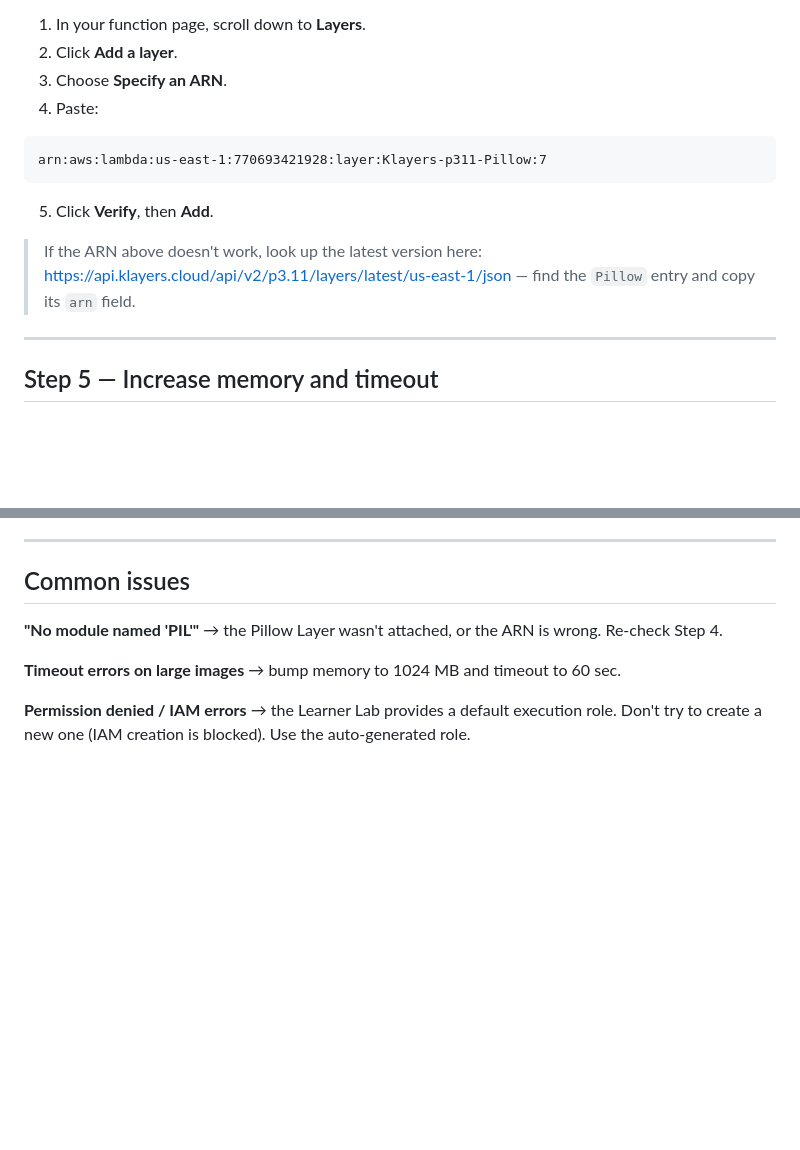
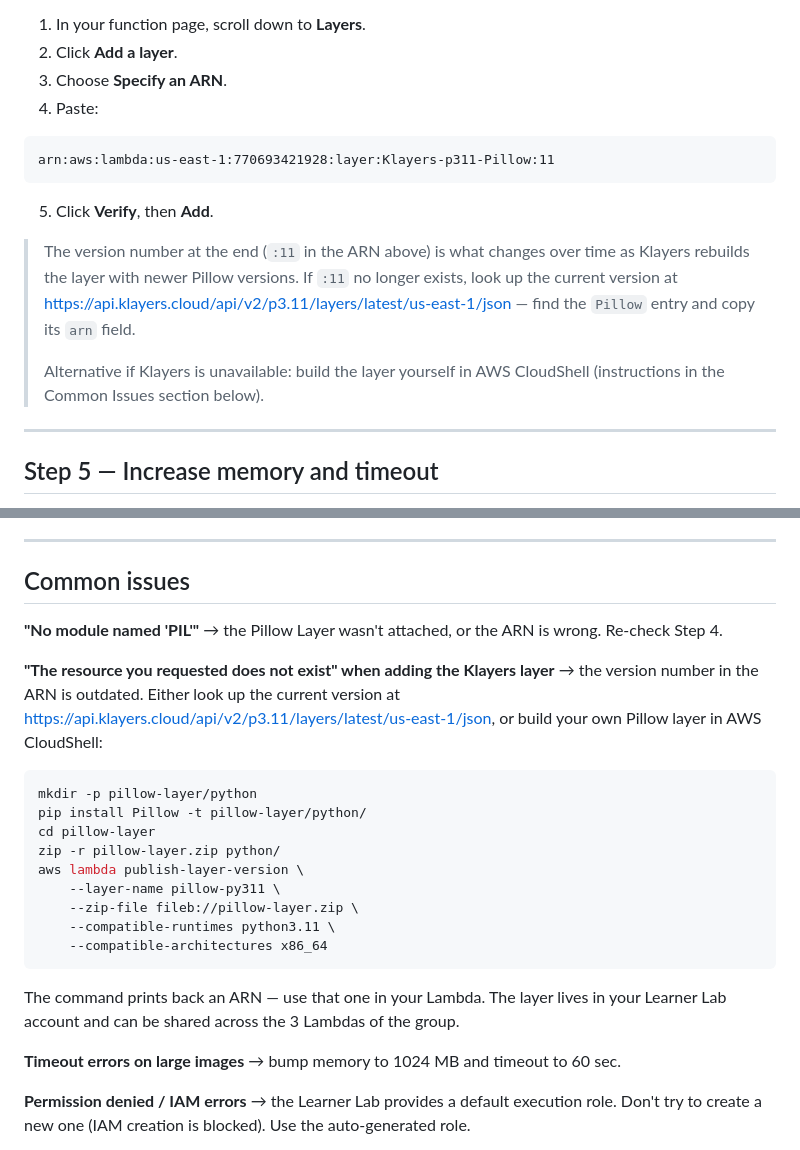
Before and after one commit to nicola-19010/serverless-image-processing, a Markdown page: docs/DEPLOY.md, 2 parts joined by grey strips. Drawn GitHub-style; blank space fills up the shorter version.

Commit message:
docs: update Klayers Pillow layer ARN to version 11
Version 7 in the original docs no longer exists in the Klayers project
(the version number changes whenever Pillow is rebuilt). Updated DEPLOY.md
and WORK_PLAN.md to reference :11, which is current as of May 2026.

Also documented a CloudShell fallback for building the Pillow layer locally
in the Learner Lab account, in case Klayers is unavailable or the version
drifts again.

````diff
--- a/docs/DEPLOY.md
+++ b/docs/DEPLOY.md
@@ -52,12 +52,14 @@ Lambda's base Python 3.11 image doesn't include Pillow. Instead of zipping it ou
 4. Paste:
 
 ```
-arn:aws:lambda:us-east-1:770693421928:layer:Klayers-p311-Pillow:7
+arn:aws:lambda:us-east-1:770693421928:layer:Klayers-p311-Pillow:11
 ```
 
 5. Click **Verify**, then **Add**.
 
-> If the ARN above doesn't work, look up the latest version here: https://api.klayers.cloud/api/v2/p3.11/layers/latest/us-east-1/json — find the `Pillow` entry and copy its `arn` field.
+> The version number at the end (`:11` in the ARN above) is what changes over time as Klayers rebuilds the layer with newer Pillow versions. If `:11` no longer exists, look up the current version at https://api.klayers.cloud/api/v2/p3.11/layers/latest/us-east-1/json — find the `Pillow` entry and copy its `arn` field.
+>
+> Alternative if Klayers is unavailable: build the layer yourself in AWS CloudShell (instructions in the Common Issues section below).
 
 ---
 
@@ -123,6 +125,22 @@ If you see no metrics, run a few more test invocations and refresh.
 
 **"No module named 'PIL'"** → the Pillow Layer wasn't attached, or the ARN is wrong. Re-check Step 4.
 
+**"The resource you requested does not exist" when adding the Klayers layer** → the version number in the ARN is outdated. Either look up the current version at https://api.klayers.cloud/api/v2/p3.11/layers/latest/us-east-1/json, or build your own Pillow layer in AWS CloudShell:
+
+```bash
+mkdir -p pillow-layer/python
+pip install Pillow -t pillow-layer/python/
+cd pillow-layer
+zip -r pillow-layer.zip python/
+aws lambda publish-layer-version \
+    --layer-name pillow-py311 \
+    --zip-file fileb://pillow-layer.zip \
+    --compatible-runtimes python3.11 \
+    --compatible-architectures x86_64
+```
+
+The command prints back an ARN — use that one in your Lambda. The layer lives in your Learner Lab account and can be shared across the 3 Lambdas of the group.
+
 **Timeout errors on large images** → bump memory to 1024 MB and timeout to 60 sec.
 
 **Permission denied / IAM errors** → the Learner Lab provides a default execution role. Don't try to create a new one (IAM creation is blocked). Use the auto-generated role.
````
Also changed, not shown: docs/WORK_PLAN.md (+1 -1 lines).
